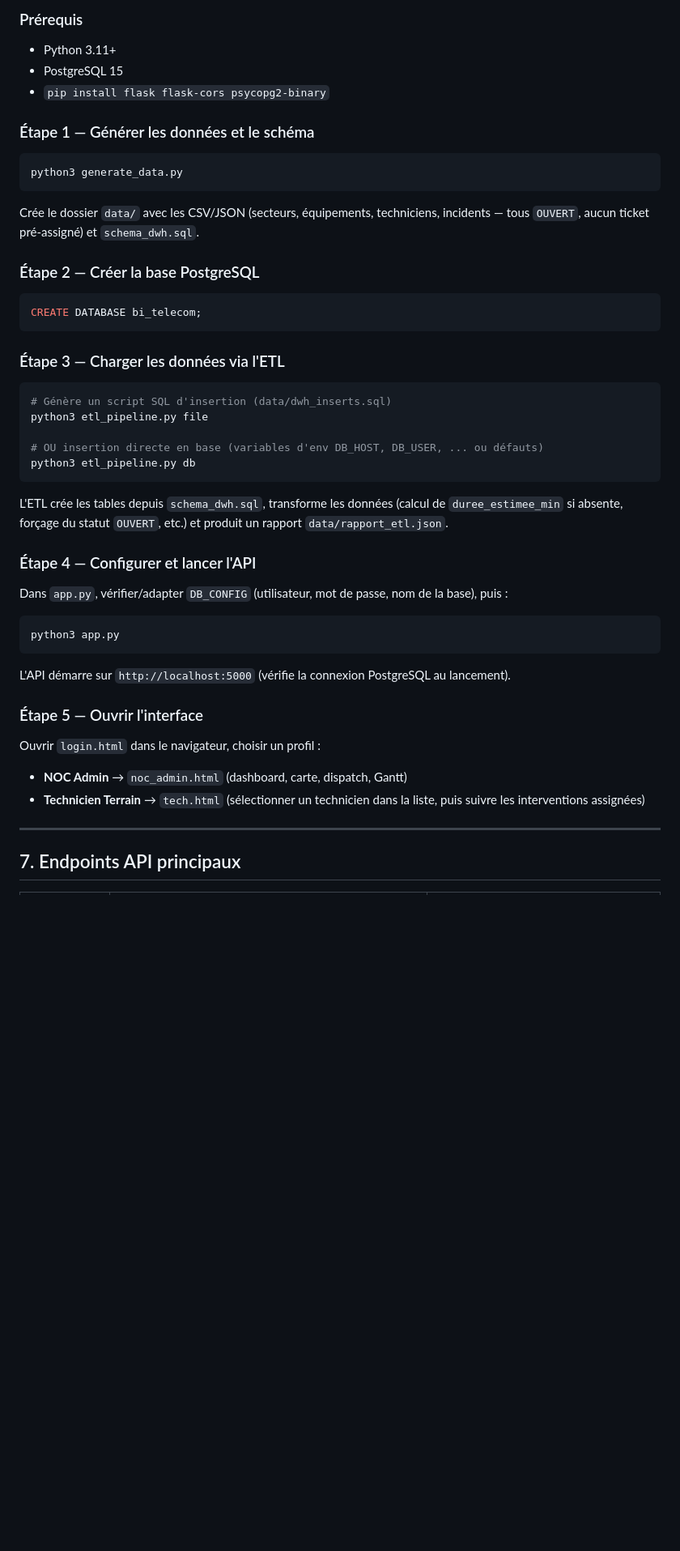
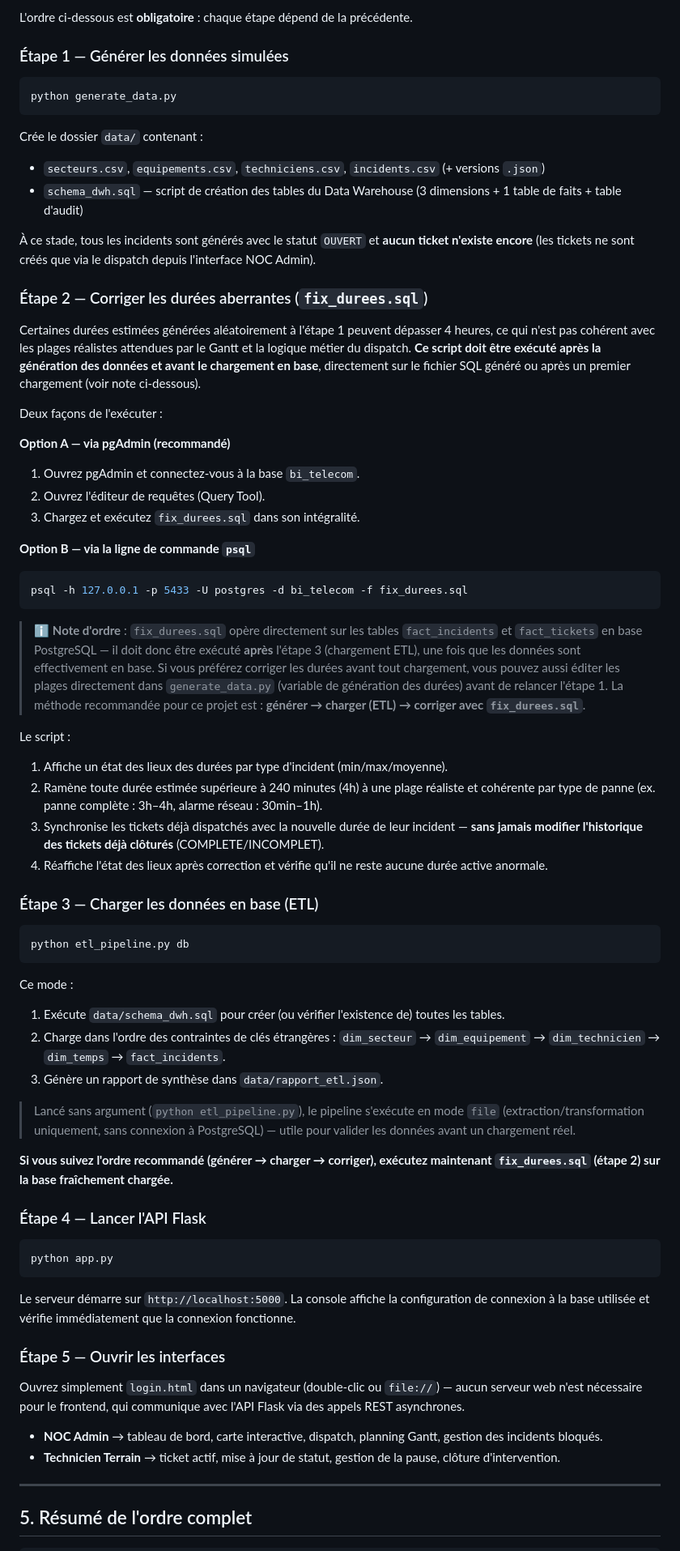
Before and after one commit to DevTCode/NetVision, a Markdown page: README.md, the part around one of its changes. Shown at 81% size. Rendered like a GitHub page; blank space fills up the shorter version.

````diff
--- a/README.md
+++ b/README.md
@@ -149,50 +71,73 @@ app.py  (API Flask — http://localhost:5000)
 
-### Prérequis
-- Python 3.11+
-- PostgreSQL 15
-- `pip install flask flask-cors psycopg2-binary`
+L'ordre ci-dessous est **obligatoire** : chaque étape dépend de la précédente.
 
-### Étape 1 — Générer les données et le schéma
+### Étape 1 — Générer les données simulées
+
 ```bash
-python3 generate_data.py
-```
-Crée le dossier `data/` avec les CSV/JSON (secteurs, équipements,
-techniciens, incidents — tous `OUVERT`, aucun ticket pré-assigné) et
-`schema_dwh.sql`.
-
-### Étape 2 — Créer la base PostgreSQL
-```sql
-CREATE DATABASE bi_telecom;
+python generate_data.py
 ```
 
-### Étape 3 — Charger les données via l'ETL
+Crée le dossier `data/` contenant :
+- `secteurs.csv`, `equipements.csv`, `techniciens.csv`, `incidents.csv` (+ versions `.json`)
+- `schema_dwh.sql` — script de création des tables du Data Warehouse (3 dimensions + 1 table de faits + table d'audit)
+
+À ce stade, tous les incidents sont générés avec le statut `OUVERT` et **aucun ticket n'existe encore** (les tickets ne sont créés que via le dispatch depuis l'interface NOC Admin).
+
+### Étape 2 — Corriger les durées aberrantes (`fix_durees.sql`)
+
+Certaines durées estimées générées aléatoirement à l'étape 1 peuvent dépasser 4 heures, ce qui n'est pas cohérent avec les plages réalistes attendues par le Gantt et la logique métier du dispatch. **Ce script doit être exécuté après la génération des données et avant le chargement en base**, directement sur le fichier SQL généré ou après un premier chargement (voir note ci-dessous).
+
+Deux façons de l'exécuter :
+
+**Option A — via pgAdmin (recommandé)**
+1. Ouvrez pgAdmin et connectez-vous à la base `bi_telecom`.
+2. Ouvrez l'éditeur de requêtes (Query Tool).
+3. Chargez et exécutez `fix_durees.sql` dans son intégralité.
+
+**Option B — via la ligne de commande `psql`**
 ```bash
-# Génère un script SQL d'insertion (data/dwh_inserts.sql)
-python3 etl_pipeline.py file
+psql -h 127.0.0.1 -p 5433 -U postgres -d bi_telecom -f fix_durees.sql
+```
 
-# OU insertion directe en base (variables d'env DB_HOST, DB_USER, ... ou défauts)
-python3 etl_pipeline.py db
+> ℹ️ **Note d'ordre** : `fix_durees.sql` opère directement sur les tables `fact_incidents` et `fact_tickets` en base PostgreSQL — il doit donc être exécuté **après** l'étape 3 (chargement ETL), une fois que les données sont effectivement en base. Si vous préférez corriger les durées avant tout chargement, vous pouvez aussi éditer les plages directement dans `generate_data.py` (variable de génération des durées) avant de relancer l'étape 1. La méthode recommandée pour ce projet est : **générer → charger (ETL) → corriger avec `fix_durees.sql`**.
+
+Le script :
+1. Affiche un état des lieux des durées par type d'incident (min/max/moyenne).
+2. Ramène toute durée estimée supérieure à 240 minutes (4h) à une plage réaliste et cohérente par type de panne (ex. panne complète : 3h–4h, alarme réseau : 30min–1h).
+3. Synchronise les tickets déjà dispatchés avec la nouvelle durée de leur incident — **sans jamais modifier l'historique des tickets déjà clôturés** (COMPLETE/INCOMPLET).
+4. Réaffiche l'état des lieux après correction et vérifie qu'il ne reste aucune durée active anormale.
+
+### Étape 3 — Charger les données en base (ETL)
+
+```bash
+python etl_pipeline.py db
 ```
-L'ETL crée les tables depuis `schema_dwh.sql`, transforme les données
-(calcul de `duree_estimee_min` si absente, forçage du statut `OUVERT`, etc.)
-et produit un rapport `data/rapport_etl.json`.
 
-### Étape 4 — Configurer et lancer l'API
-Dans `app.py`, vérifier/adapter `DB_CONFIG` (utilisateur, mot de passe,
-nom de la base), puis :
+Ce mode :
+1. Exécute `data/schema_dwh.sql` pour créer (ou vérifier l'existence de) toutes les tables.
+2. Charge dans l'ordre des contraintes de clés étrangères : `dim_secteur` → `dim_equipement` → `dim_technicien` → `dim_temps` → `fact_incidents`.
+3. Génère un rapport de synthèse dans `data/rapport_etl.json`.
+
+> Lancé sans argument (`python etl_pipeline.py`), le pipeline s'exécute en mode `file` (extraction/transformation uniquement, sans connexion à PostgreSQL) — utile pour valider les données avant un chargement réel.
+
+**Si vous suivez l'ordre recommandé (générer → charger → corriger), exécutez maintenant `fix_durees.sql` (étape 2) sur la base fraîchement chargée.**
+
+### Étape 4 — Lancer l'API Flask
+
 ```bash
-python3 app.py
+python app.py
 ```
-L'API démarre sur `http://localhost:5000` (vérifie la connexion PostgreSQL
-au lancement).
 
-### Étape 5 — Ouvrir l'interface
-Ouvrir `login.html` dans le navigateur, choisir un profil :
-- **NOC Admin** → `noc_admin.html` (dashboard, carte, dispatch, Gantt)
-- **Technicien Terrain** → `tech.html` (sélectionner un technicien dans la
-  liste, puis suivre les interventions assignées)
+Le serveur démarre sur `http://localhost:5000`. La console affiche la configuration de connexion à la base utilisée et vérifie immédiatement que la connexion fonctionne.
+
+### Étape 5 — Ouvrir les interfaces
+
+Ouvrez simplement `login.html` dans un navigateur (double-clic ou `file://`) — aucun serveur web n'est nécessaire pour le frontend, qui communique avec l'API Flask via des appels REST asynchrones.
+
+- **NOC Admin** → tableau de bord, carte interactive, dispatch, planning Gantt, gestion des incidents bloqués.
+- **Technicien Terrain** → ticket actif, mise à jour de statut, gestion de la pause, clôture d'intervention.
 
 ---
 
-## 7. Endpoints API principaux
+## 5. Résumé de l'ordre complet
 
````
Also changed, not shown: other parts of README.md (+73 -190 lines).
